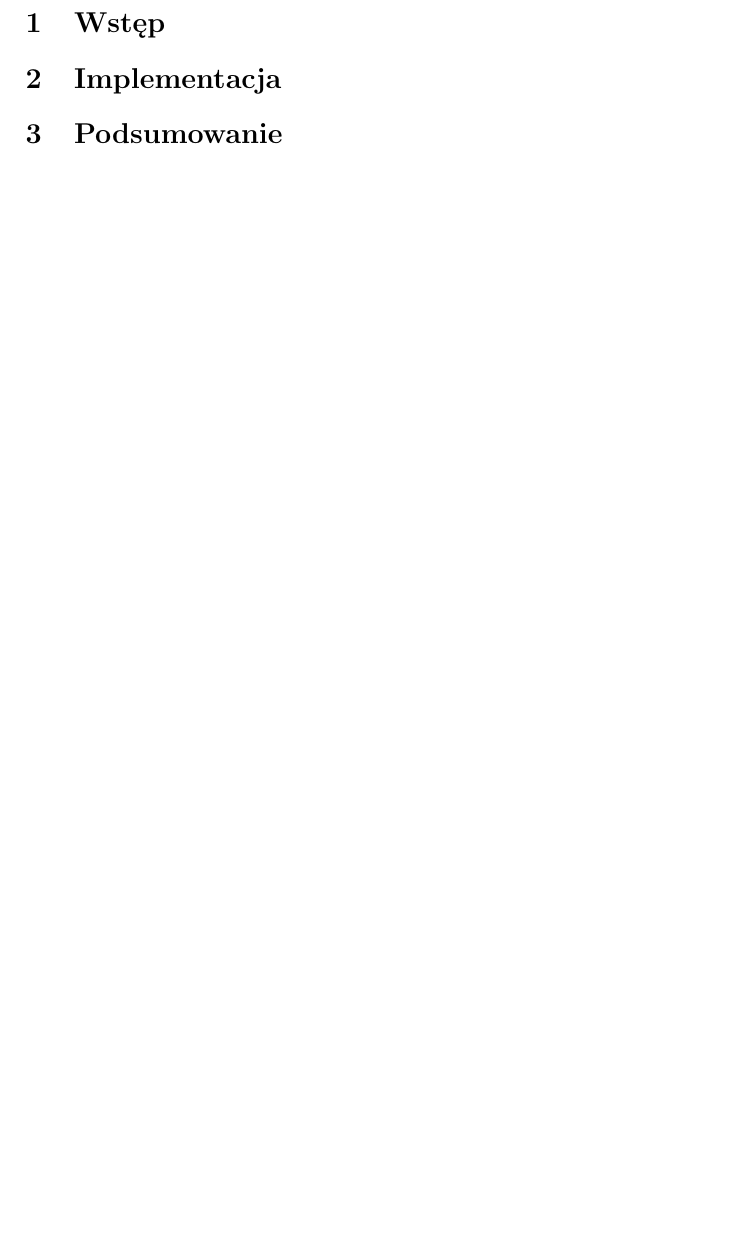
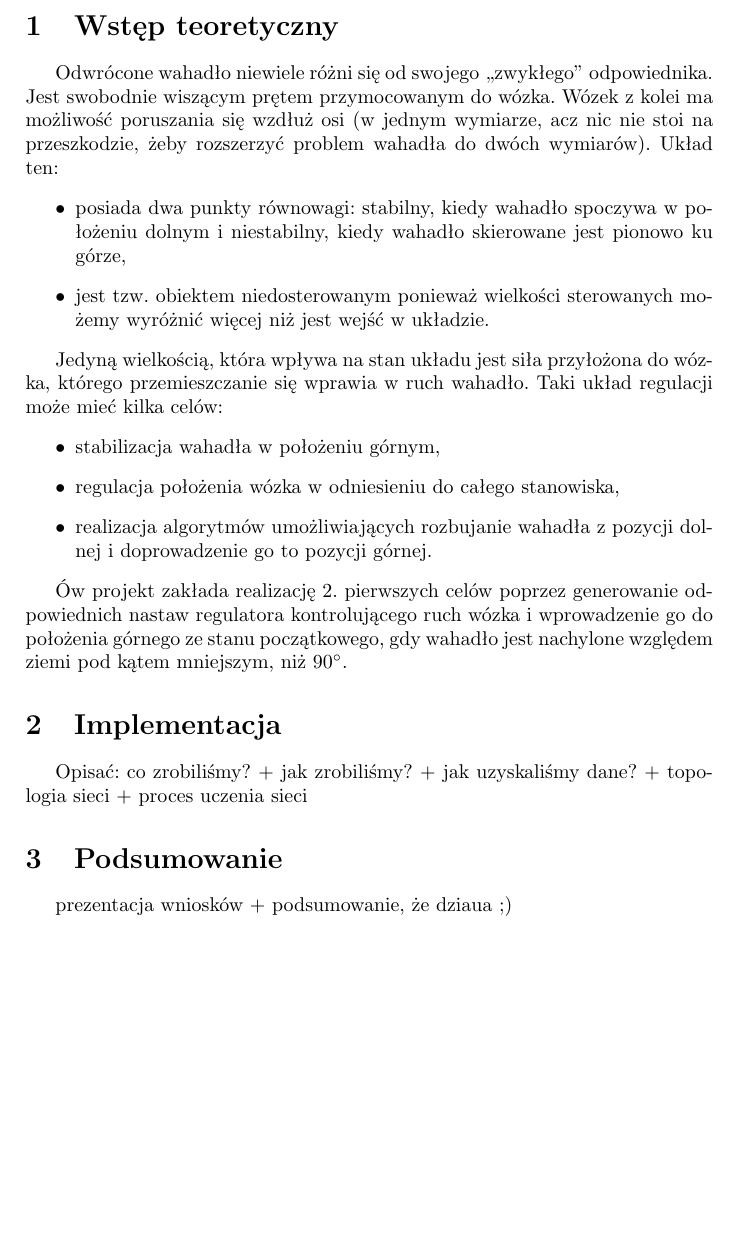
Before and after one commit to Adrian94F/SIP, a LaTeX document (doc/raport.tex): part of page 2 of 2, cut so that both start at the same text, the shorter picture padded with empty space. Compiled offline with pdfLaTeX.

Commit message:
Jakiś tam początek wstępu

```diff
--- a/doc/raport.tex
+++ b/doc/raport.tex
@@ -10,7 +11,25 @@
 \begin{document}
 	\maketitle
 	\clearpage
-	\section{Wstęp}
+	\section{Wstęp teoretyczny}
+	Odwrócone wahadło niewiele różni się od swojego ,,zwykłego'' odpowiednika. Jest swobodnie wiszącym prętem przymocowanym do wózka. Wózek z kolei ma możliwość poruszania się wzdłuż osi (w jednym wymiarze, acz nic nie stoi na przeszkodzie, żeby rozszerzyć problem wahadła do dwóch wymiarów). Układ ten:
+	\begin{itemize}
+		\item posiada dwa punkty równowagi: stabilny, kiedy wahadło spoczywa w położeniu dolnym i niestabilny, kiedy wahadło skierowane jest pionowo ku górze,
+		\item jest tzw. obiektem niedosterowanym ponieważ wielkości sterowanych możemy wyróżnić więcej niż jest wejść w układzie.
+	\end{itemize}
+
+	Jedyną wielkością, która wpływa na stan układu jest siła przyłożona do wózka, którego przemieszczanie się wprawia w ruch wahadło. Taki układ regulacji może mieć kilka celów:
+	\begin{itemize}
+		\item stabilizacja wahadła w położeniu górnym,
+		\item regulacja położenia wózka w odniesieniu do całego stanowiska,
+		\item realizacja algorytmów umożliwiających rozbujanie wahadła z pozycji dolnej i doprowadzenie go to pozycji górnej.
+	\end{itemize}
+
+	Ów projekt zakłada realizację 2. pierwszych celów poprzez generowanie odpowiednich nastaw regulatora kontrolującego ruch wózka i wprowadzenie go do położenia górnego ze stanu początkowego, gdy wahadło jest nachylone względem ziemi pod kątem mniejszym, niż $90^\circ$.
+
 	\section{Implementacja}
+	Opisać: co zrobiliśmy? + jak zrobiliśmy? + jak uzyskaliśmy dane? + topologia sieci + proces uczenia sieci
+
 	\section{Podsumowanie}
+	prezentacja wniosków + podsumowanie, że dziaua ;)
 \end{document}
```
Also changed, not shown: README.md, doc/raport.pdf, doc/raport.tex (1 more changed lines), 7 other files.
